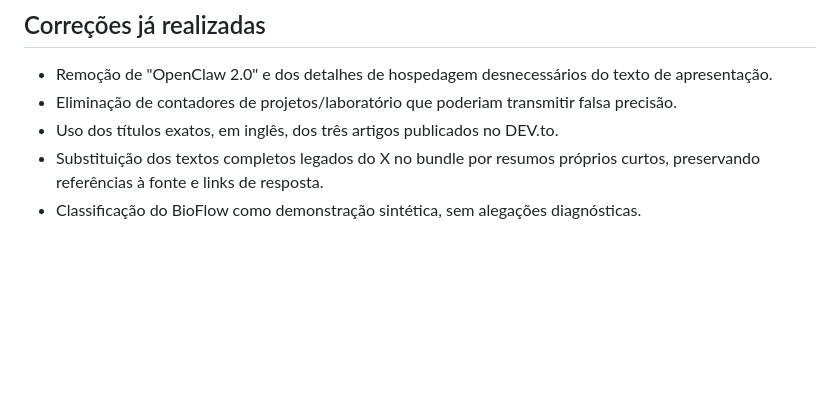
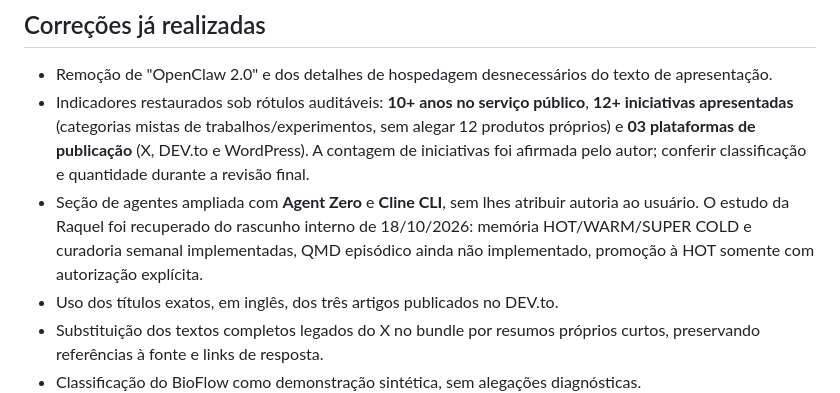
Before and after one commit to jrpasolini/paginapessoal, a Markdown page: docs/PORTFOLIO-AUDITORIA-FACTUAL.md, the part around the change. Rendered like a GitHub page; blank space fills up the shorter version.

Commit message:
docs(portfolio): document restored metrics and four-framework memory research

```diff
--- a/docs/PORTFOLIO-AUDITORIA-FACTUAL.md
+++ b/docs/PORTFOLIO-AUDITORIA-FACTUAL.md
@@ -31,7 +31,8 @@ Nenhuma referência a realização, autoria, participação, prêmio, métrica o
 ## Correções já realizadas
 
 - Remoção de "OpenClaw 2.0" e dos detalhes de hospedagem desnecessários do texto de apresentação.
-- Eliminação de contadores de projetos/laboratório que poderiam transmitir falsa precisão.
+- Indicadores restaurados sob rótulos auditáveis: **10+ anos no serviço público**, **12+ iniciativas apresentadas** (categorias mistas de trabalhos/experimentos, sem alegar 12 produtos próprios) e **03 plataformas de publicação** (X, DEV.to e WordPress). A contagem de iniciativas foi afirmada pelo autor; conferir classificação e quantidade durante a revisão final.
+- Seção de agentes ampliada com **Agent Zero** e **Cline CLI**, sem lhes atribuir autoria ao usuário. O estudo da Raquel foi recuperado do rascunho interno de 18/10/2026: memória HOT/WARM/SUPER COLD e curadoria semanal implementadas, QMD episódico ainda não implementado, promoção à HOT somente com autorização explícita.
 - Uso dos títulos exatos, em inglês, dos três artigos publicados no DEV.to.
 - Substituição dos textos completos legados do X no bundle por resumos próprios curtos, preservando referências à fonte e links de resposta.
 - Classificação do BioFlow como demonstração sintética, sem alegações diagnósticas.
```
